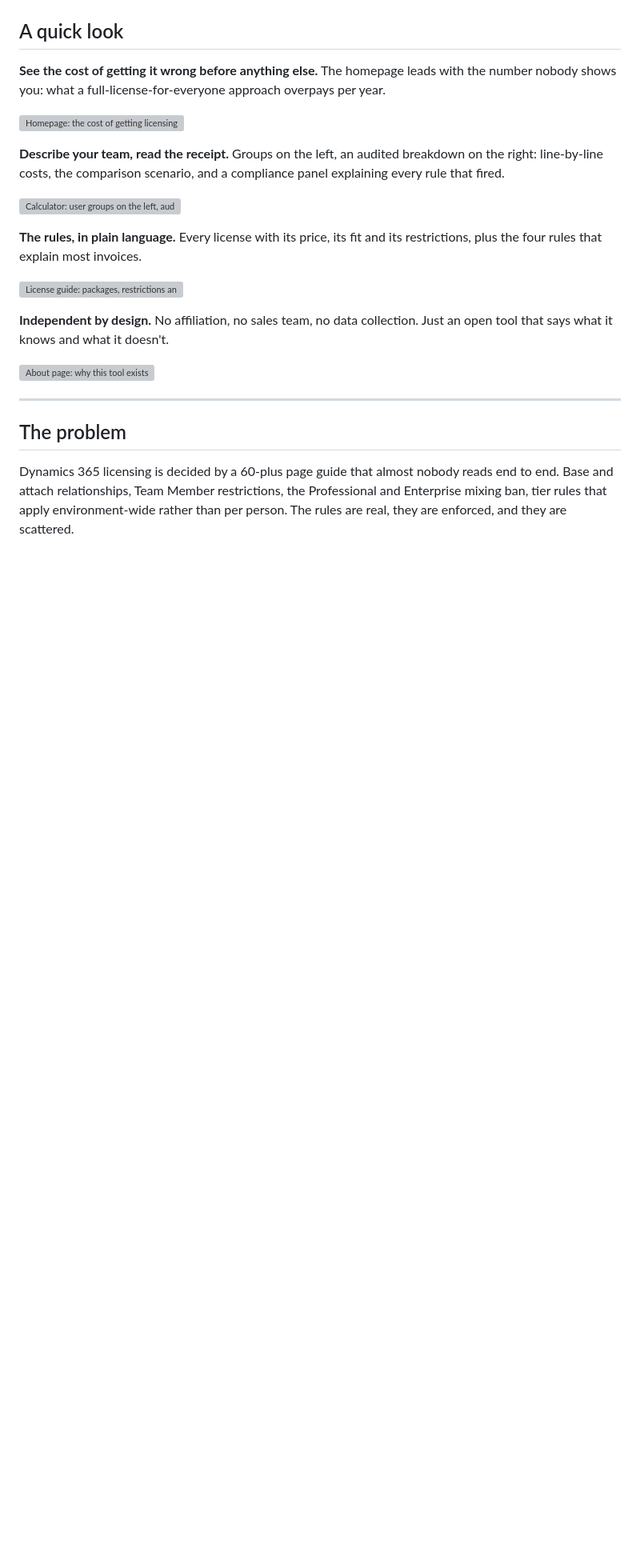
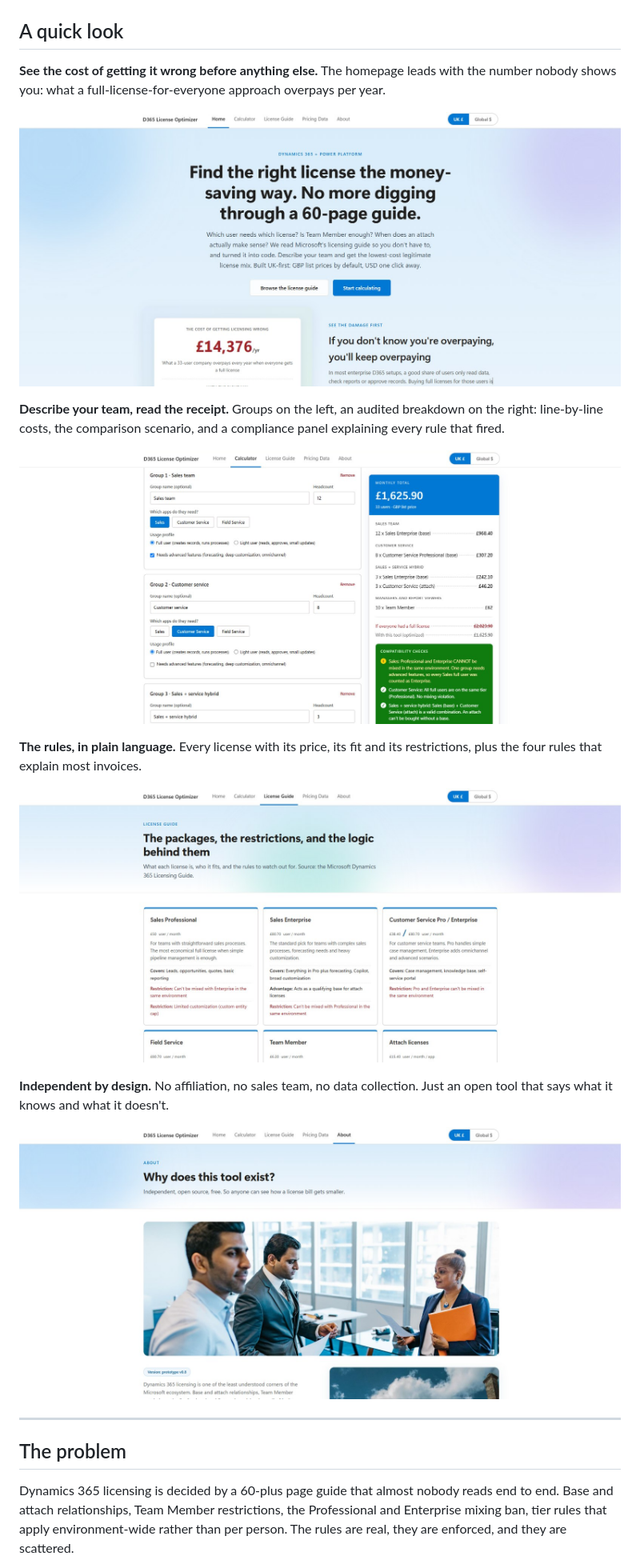
Before and after one commit to barancevik/Dynamics365LicenseOptimizer, a Markdown page: README.md, the part around the change. Shown at 80% size. Rendered like a GitHub page; blank space fills up the shorter version; grey boxes are pictures that could not be loaded.

```diff
--- a/README.md
+++ b/README.md
@@ -10,19 +10,19 @@ Live demo: **[barancevik.github.io/Dynamics365LicenseOptimizer](https://barancev
 
 **See the cost of getting it wrong before anything else.** The homepage leads with the number nobody shows you: what a full-license-for-everyone approach overpays per year.
 
-![Homepage: the cost of getting licensing wrong, shown first](docs/screen-home.jpg)
+![Homepage: the cost of getting licensing wrong, shown first](screen-home.jpg)
 
 **Describe your team, read the receipt.** Groups on the left, an audited breakdown on the right: line-by-line costs, the comparison scenario, and a compliance panel explaining every rule that fired.
 
-![Calculator: user groups on the left, audited receipt with compliance checks on the right](docs/screen-calculator.jpg)
+![Calculator: user groups on the left, audited receipt with compliance checks on the right](screen-calculator.jpg)
 
 **The rules, in plain language.** Every license with its price, its fit and its restrictions, plus the four rules that explain most invoices.
 
-![License guide: packages, restrictions and the logic behind them](docs/screen-guide.jpg)
+![License guide: packages, restrictions and the logic behind them](screen-guide.jpg)
 
 **Independent by design.** No affiliation, no sales team, no data collection. Just an open tool that says what it knows and what it doesn't.
 
-![About page: why this tool exists](docs/screen-why.jpg)
+![About page: why this tool exists](screen-why.jpg)
 
 ---
 
```
